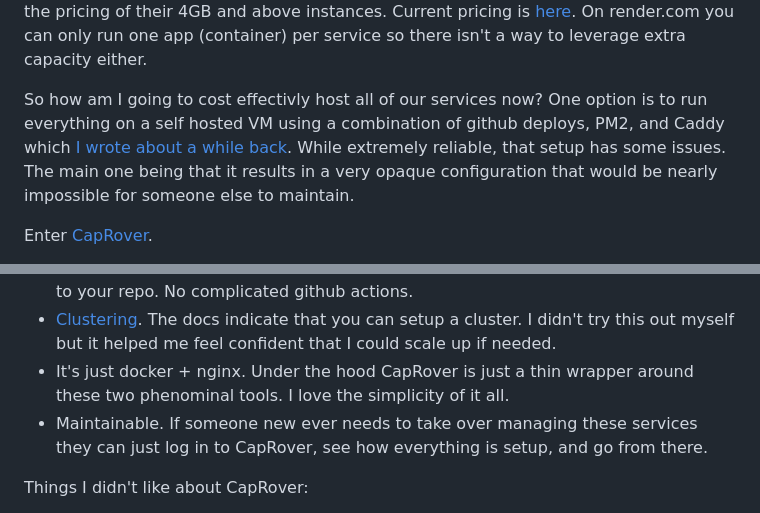
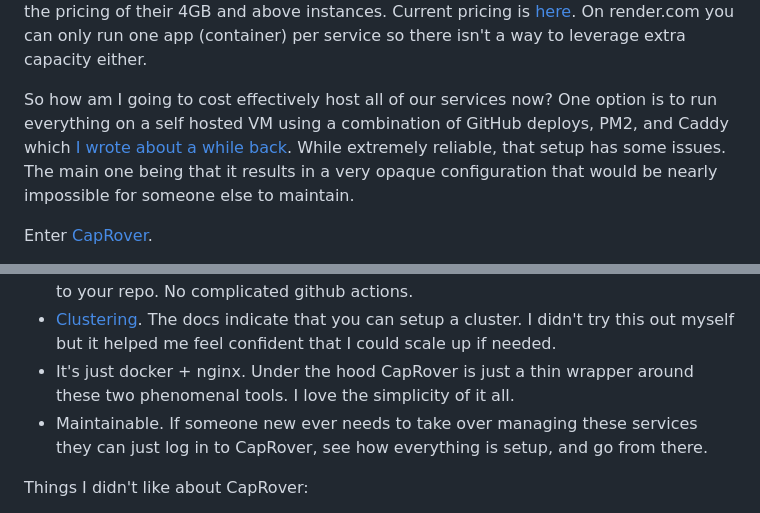
Before and after one commit to aaronblondeau/aaronblondeau_com, a Markdown page: posts/january_2024/caprover.md, 2 parts joined by grey strips. Rendered like a GitHub page.

Commit message:
Fix spelling mistakes.

```diff
--- a/posts/january_2024/caprover.md
+++ b/posts/january_2024/caprover.md
@@ -9,7 +9,7 @@ date: 2024-01-11
 
 [Render.com](https://render.com/) raised their prices last year. Their "Starter" instance type (512 MB / 0.5 CPU) is $7 per month. The next step up is their "Standard" instance type (2 GB / 1 CPU) which increased to $25 per month. Most of the services I manage are too big for a 512MB instance and to small for the 2Gb instance. If you're up for a laugh go check on the pricing of their 4GB and above instances. Current pricing is [here](https://render.com/pricing). On render.com you can only run one app (container) per service so there isn't a way to leverage extra capacity either.
 
-So how am I going to cost effectivly host all of our services now? One option is to run everything on a self hosted VM using a combination of github deploys, PM2, and Caddy which [I wrote about a while back](https://dev.to/aaronblondeau/automatic-deploys-with-pm2-caddy-and-github-actions-5455). While extremely reliable, that setup has some issues. The main one being that it results in a very opaque configuration that would be nearly impossible for someone else to maintain.
+So how am I going to cost effectively host all of our services now? One option is to run everything on a self hosted VM using a combination of GitHub deploys, PM2, and Caddy which [I wrote about a while back](https://dev.to/aaronblondeau/automatic-deploys-with-pm2-caddy-and-github-actions-5455). While extremely reliable, that setup has some issues. The main one being that it results in a very opaque configuration that would be nearly impossible for someone else to maintain.
 
 Enter [CapRover](https://caprover.com/).
 
@@ -23,7 +23,7 @@ Here are my favorite things about it so far:
 - [Let's Encrypt](https://letsencrypt.org/). CapRover automatically configures each service with nginx. SSL certificates (on multiple domains too) are just the click of a button.
 - Automatic deploys. For GitHub deploys CapRover creates a webhook for you to add to your repo. No complicated github actions.
 - [Clustering](https://caprover.com/docs/app-scaling-and-cluster.html). The docs indicate that you can setup a cluster. I didn't try this out myself but it helped me feel confident that I could scale up if needed.
-- It's just docker + nginx. Under the hood CapRover is just a thin wrapper around these two phenominal tools. I love the simplicity of it all.
+- It's just docker + nginx. Under the hood CapRover is just a thin wrapper around these two phenomenal tools. I love the simplicity of it all.
 - Maintainable. If someone new ever needs to take over managing these services they can just log in to CapRover, see how everything is setup, and go from there.
 
 Things I didn't like about CapRover:
```
